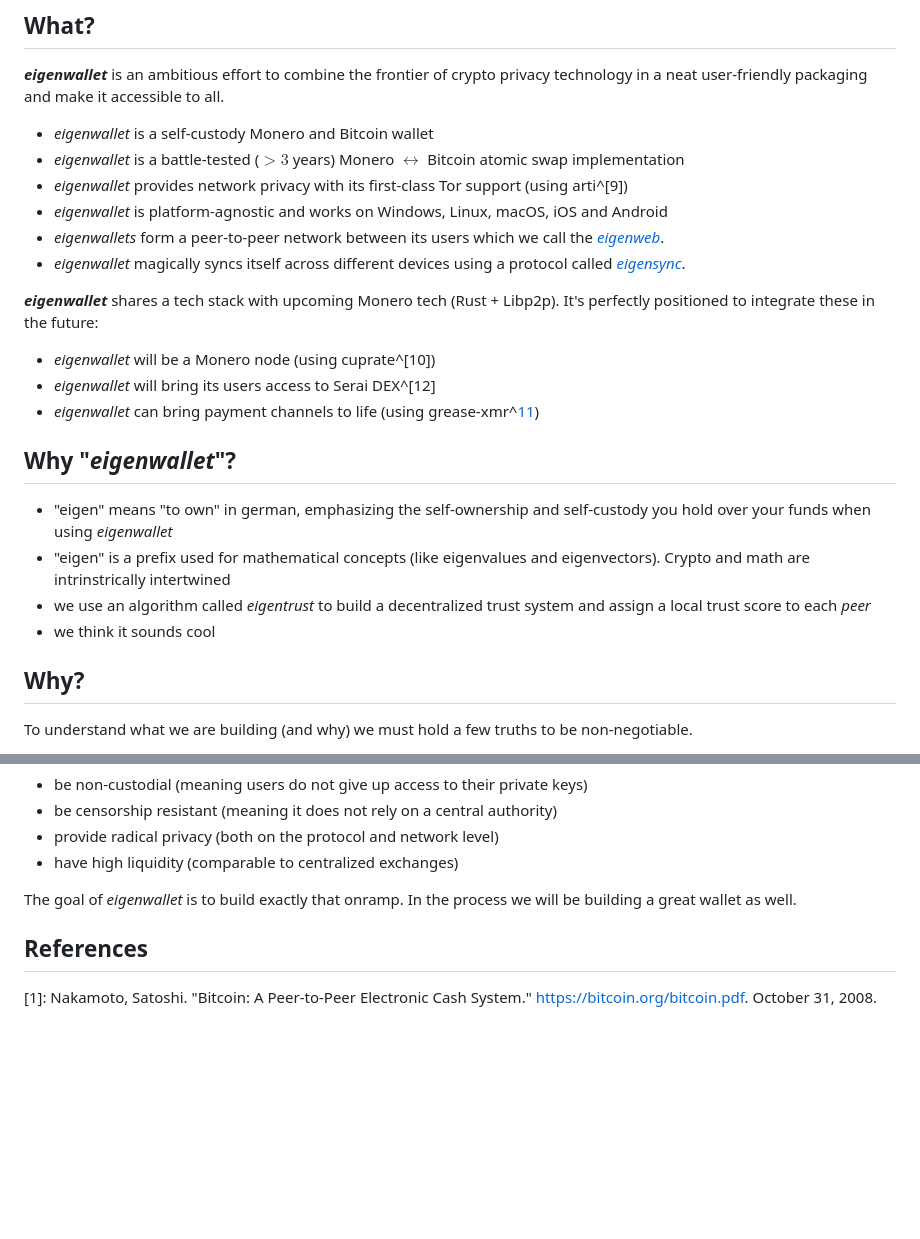
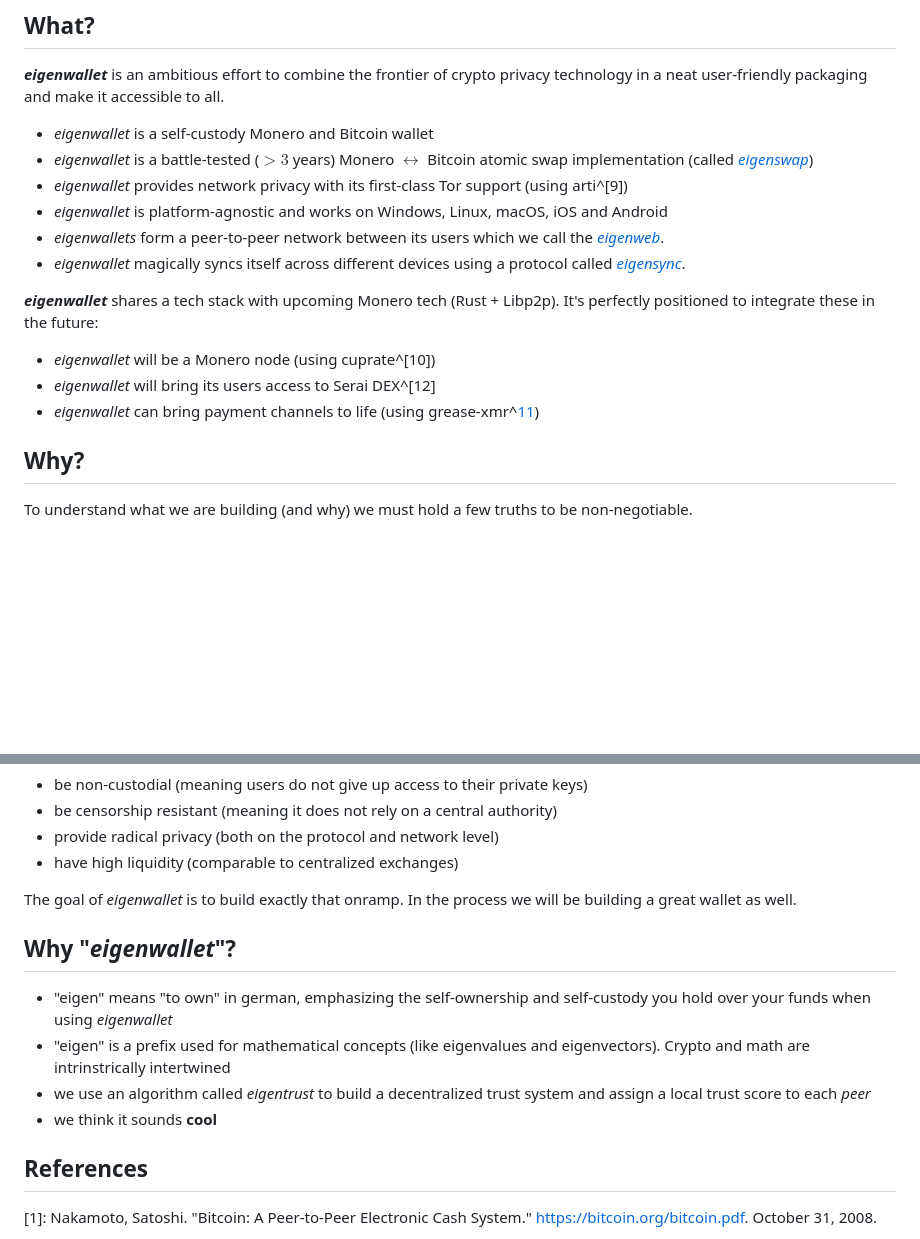
Before and after one commit to eigenwallet/vision, a Markdown page: content/index.md, 2 parts joined by grey strips. Drawn GitHub-style; blank space fills up the shorter version.

Commit message:
feat: add eigenswap page

```diff
--- a/content/index.md
+++ b/content/index.md
@@ -19,7 +19,7 @@ all.
 
 - _eigenwallet_ is a self-custody Monero and Bitcoin wallet
 - _eigenwallet_ is a battle-tested ($>3$ years) Monero $\leftrightarrow$ Bitcoin
-  atomic swap implementation
+  atomic swap implementation (called [_eigenswap_](eigenswap.html))
 - _eigenwallet_ provides network privacy with its first-class Tor support (using
   arti^[9])
 - _eigenwallet_ is platform-agnostic and works on Windows, Linux, macOS, iOS and
@@ -35,16 +35,6 @@ It's perfectly positioned to integrate these in the future:
 - _eigenwallet_ will be a Monero node (using cuprate^[10])
 - _eigenwallet_ will bring its users access to Serai DEX^[12]
 - _eigenwallet_ can bring payment channels to life (using grease-xmr^[11])
-
-## Why "_eigenwallet_"?
-
-- "eigen" means "to own" in german, emphasizing the self-ownership and
-  self-custody you hold over your funds when using _eigenwallet_
-- "eigen" is a prefix used for mathematical concepts (like eigenvalues and
-  eigenvectors). Crypto and math are intrinstrically intertwined
-- we use an algorithm called _eigentrust_ to build a decentralized trust system
-  and assign a local trust score to each _peer_
-- we think it sounds cool
 
 ## Why?
 
@@ -98,6 +88,16 @@ Therefore any onramp **must**:
 
 The goal of _eigenwallet_ is to build exactly that onramp. In the process we
 will be building a great wallet as well.
+
+## Why "_eigenwallet_"?
+
+- "eigen" means "to own" in german, emphasizing the self-ownership and
+  self-custody you hold over your funds when using _eigenwallet_
+- "eigen" is a prefix used for mathematical concepts (like eigenvalues and
+  eigenvectors). Crypto and math are intrinstrically intertwined
+- we use an algorithm called _eigentrust_ to build a decentralized trust system
+  and assign a local trust score to each _peer_
+- we think it sounds **cool**
 
 ## References
 
```
Also changed, not shown: content/eigenswap.md (added, +21 -0 lines).
